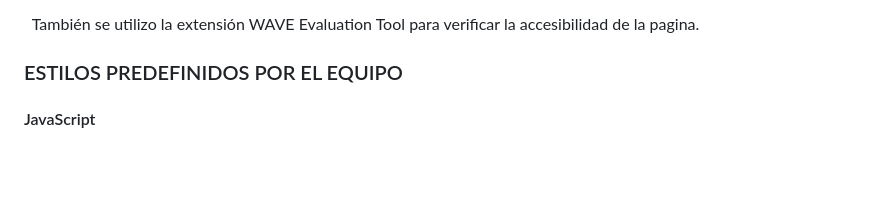
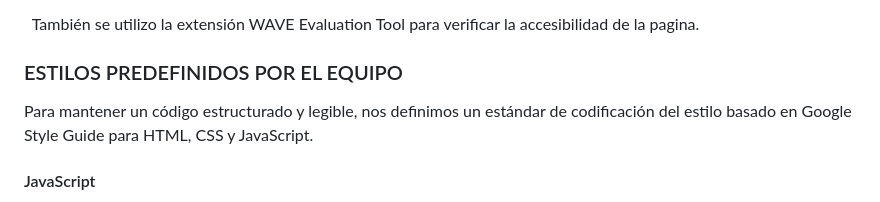
Before and after one commit to ORT-FIS-2022S2/Obligatorio1-Collazo-Ricca-Salgado, a Markdown page: README.md, the part around the change printed below. Rendered like a GitHub page; blank space fills up the shorter version.

Commit message:
Modificaciones readme.md

```diff
--- a/README.md
+++ b/README.md
@@ -687,6 +687,8 @@ Se generan los archivos: index.html, comensales.html e historial.html. No se uti
 También se utilizo la extensión WAVE Evaluation Tool para verificar la accesibilidad de la pagina.
 
 ### ESTILOS PREDEFINIDOS POR EL EQUIPO
+
+Para mantener un código estructurado y legible, nos definimos un estándar de codificación del estilo basado en Google Style Guide para HTML, CSS y JavaScript.
 
 #### JavaScript
 
```
Also changed, not shown: other parts of README.md (+1 -1 lines).
